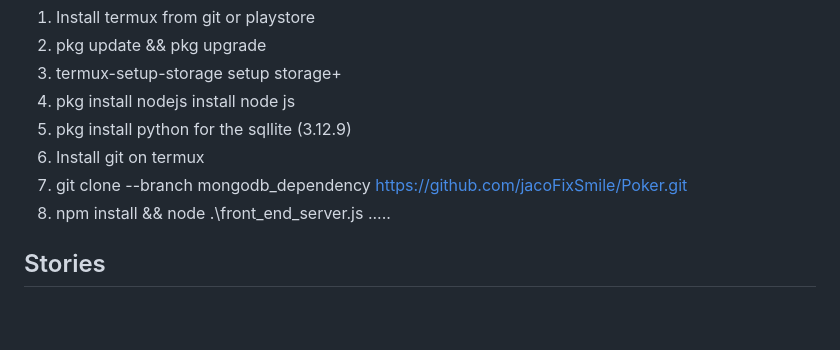
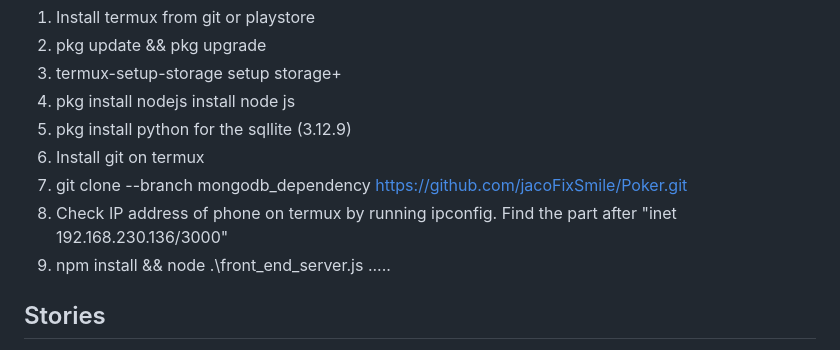
Before and after one commit to jacoFixSmile/Poker, a Markdown page: README.md, the part around the change. Drawn GitHub-style; blank space fills up the shorter version.

Commit message:
Guide to setting up the server localy

```diff
--- a/README.md
+++ b/README.md
@@ -16,6 +16,7 @@ Setting up termux on phone
 5. pkg install python for the sqllite (3.12.9)
 6. Install git on termux
 7. git clone --branch mongodb_dependency https://github.com/jacoFixSmile/Poker.git
+7. Check IP address of phone on termux by running ipconfig. Find the part after "inet 192.168.230.136/3000"
 8. npm install && node  .\front_end_server.js
 .....
 ## Stories
```
